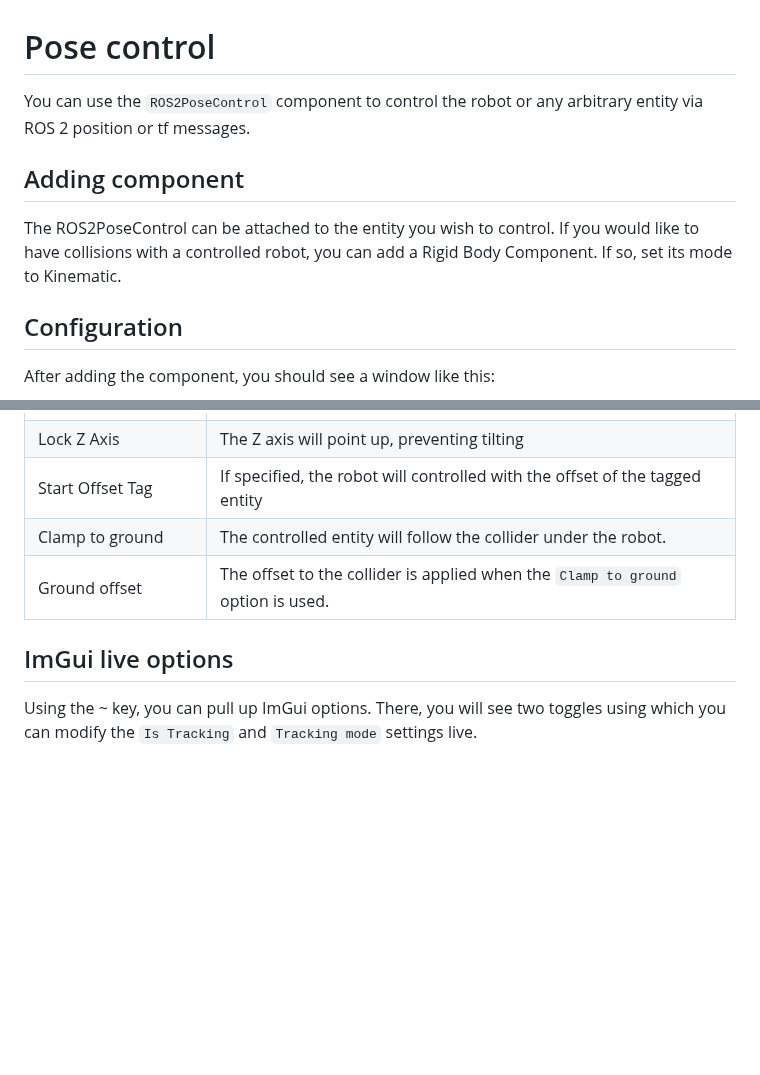
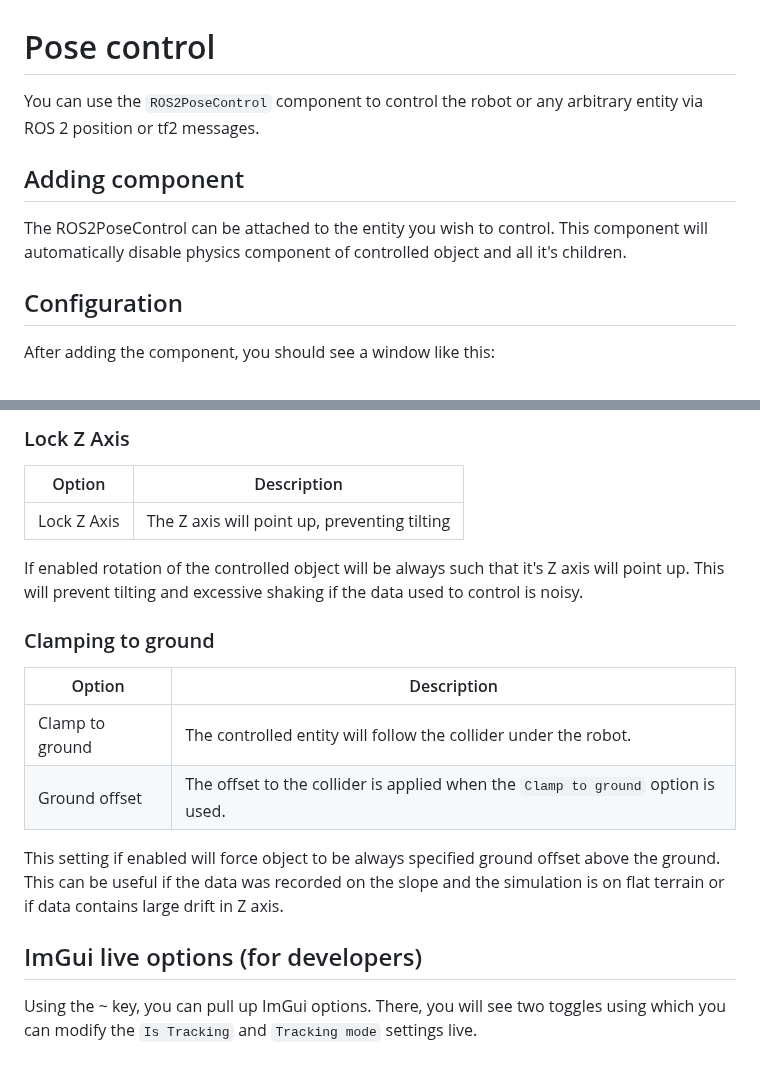
Before and after one commit to RobotecAI/robotec-o3de-tools, a Markdown page: doc/UserGuide/PoseControl.md, 2 parts joined by grey strips. GitHub-like rendering; blank space fills up the shorter version.

```diff
--- a/doc/UserGuide/PoseControl.md
+++ b/doc/UserGuide/PoseControl.md
@@ -1,11 +1,10 @@
 # Pose control
 
-You can use the `ROS2PoseControl` component to control the robot or any arbitrary entity via ROS 2 position or tf messages.
+You can use the `ROS2PoseControl` component to control the robot or any arbitrary entity via ROS 2 position or tf2 messages.
 
 ## Adding component
 The ROS2PoseControl can be attached to the entity you wish to control.
-If you would like to have collisions with a controlled robot, you can add a Rigid Body Component.
-If so, set its mode to Kinematic.
+This component will automatically disable physics component of controlled object and all it's children.
 
 ## Configuration
 
@@ -29,9 +53,22 @@ Reference Frame | Frame of the origin (only used in mode TF2)
+### Lock Z Axis
+
+Option | Description
+--------| -----
 Lock Z Axis | The Z axis will point up, preventing tilting
-Start Offset Tag | If specified, the robot will controlled with the offset of the tagged entity
+
+If enabled rotation of the controlled object will be always such that it's Z axis will point up. This will prevent tilting and excessive shaking if the data used to control is noisy.
+
+### Clamping to ground
+
+Option | Description
+--------| -----
 Clamp to ground | The controlled entity will follow the collider under the robot.
 Ground offset | The offset to the collider is applied when the `Clamp to ground` option is used.
 
 
-## ImGui live options
+This setting if enabled will force object to be always specified ground offset above the ground. This can be useful if the data was recorded on the slope and the simulation is on flat terrain or if data contains large drift in Z axis.
+
+
+## ImGui live options (for developers)
 
 Using the ~ key, you can pull up ImGui options. There, you will see two toggles using which you can modify the `Is Tracking` and `Tracking mode` settings live.
```
Also changed, not shown: other parts of doc/UserGuide/PoseControl.md (+32 -7 lines), doc/Images/GoalPoseBehaviour.png (added).
